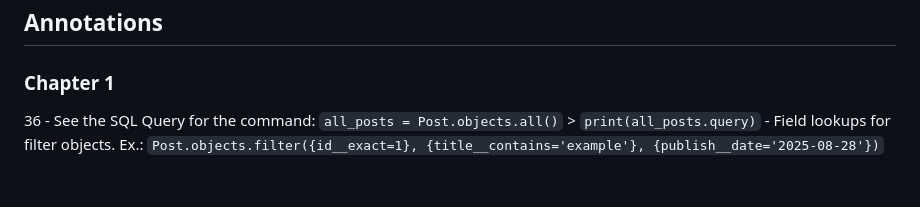
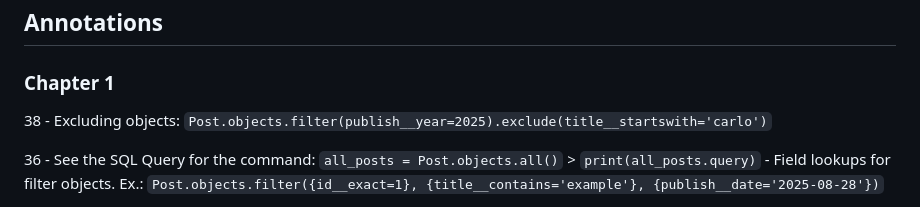
Before and after one commit to Kecbm/blog-application, a Markdown page: README.md, the part around the change. GitHub-like rendering; blank space fills up the shorter version.

Commit message:
:memo: excluding objects

```diff
--- a/README.md
+++ b/README.md
@@ -45,6 +45,9 @@ This is a blog application created with Django.
 
 ### Chapter 1
 
+38
+    - Excluding objects: `Post.objects.filter(publish__year=2025).exclude(title__startswith='carlo')`
+
 36
     - See the SQL Query for the command: `all_posts = Post.objects.all()` > `print(all_posts.query)`
     - Field lookups for filter objects. Ex.: `Post.objects.filter({id__exact=1}, {title__contains='example'}, {publish__date='2025-08-28'})`
```
